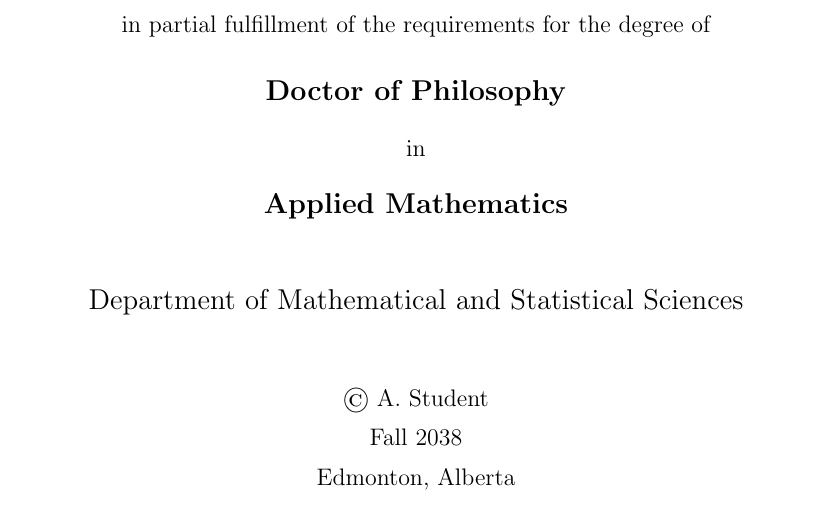
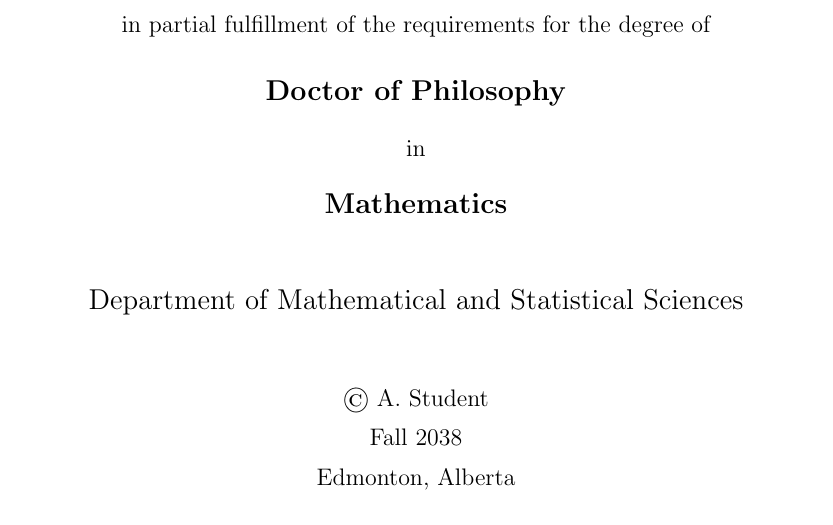
Before and after one commit to stebulus/ualberta-math-stat-templates, a LaTeX thesis (thesis/thesis.tex): part of page 1 of 10, cut so that both start at the same text. Compiled offline with pdfLaTeX.

Commit message:
minor
git-svn-id: http://ualberta-math-stat-templates.googlecode.com/svn/trunk@11 715c15d2-bd05-1f32-93dd-5d974e83eeb7

```diff
--- a/thesis/thesis.tex
+++ b/thesis/thesis.tex
@@ -76,10 +76,11 @@
 \department{Department of Mathematical and Statistical Sciences}
 
 % specify the field of study / specialization
-\fieldofstudy{Applied Mathematics}
+\fieldofstudy{Mathematics}
 
 \titlepage
 %%\libraryreleaseform
+
 %\signaturepage
 
 %\begin{dedication}
```
